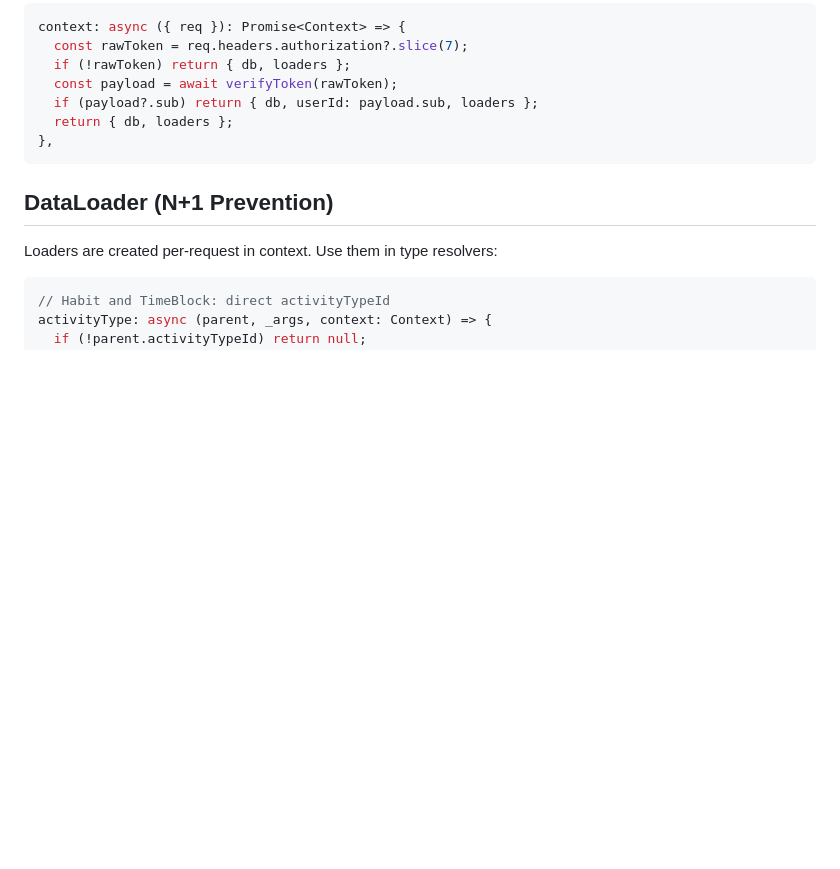
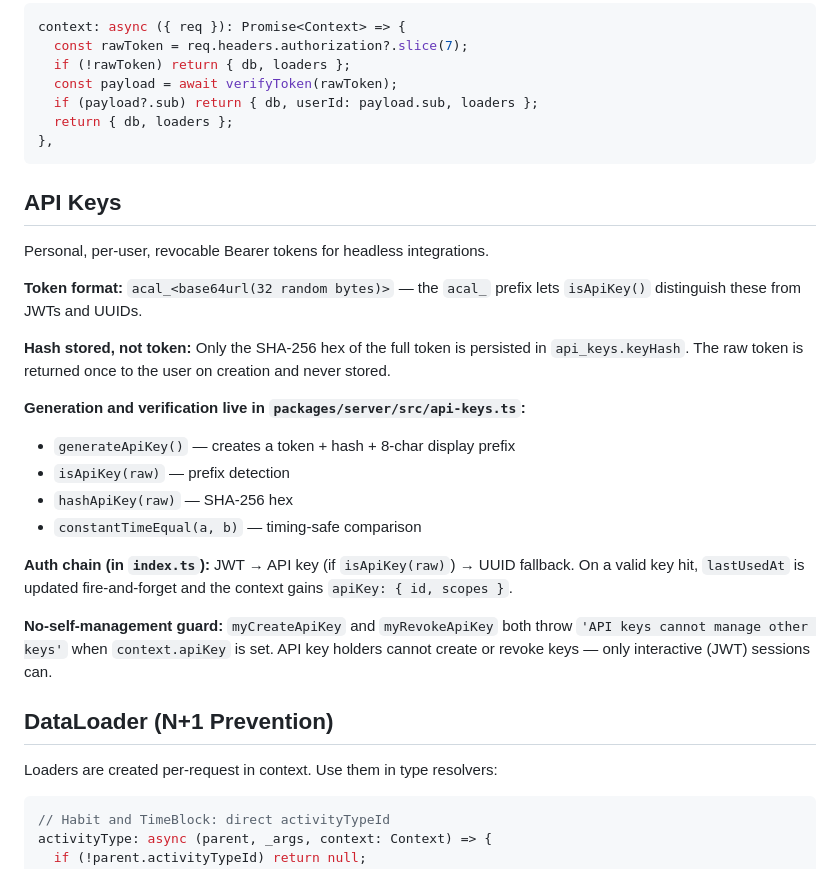
Before and after one commit to vantreeseba/auto-cal, a Markdown page: .agents/server-patterns.md, the part around the change. Drawn GitHub-style; blank space fills up the shorter version.

Commit message:
docs: mark #19 done, add API keys auth pattern to server-patterns
Remove #19 from the open todo list (shipped). Document the API key
token format, hash-at-rest design, generation/verification location,
auth chain position, and the no-self-management guard in server-patterns.md.

Co-Authored-By: Claude Opus 4.7 (1M context) <noreply@anthropic.com>

````diff
--- a/.agents/server-patterns.md
+++ b/.agents/server-patterns.md
@@ -208,6 +208,24 @@ context: async ({ req }): Promise<Context> => {
 },
 ```
 
+## API Keys
+
+Personal, per-user, revocable Bearer tokens for headless integrations.
+
+**Token format:** `acal_<base64url(32 random bytes)>` — the `acal_` prefix lets `isApiKey()` distinguish these from JWTs and UUIDs.
+
+**Hash stored, not token:** Only the SHA-256 hex of the full token is persisted in `api_keys.keyHash`. The raw token is returned once to the user on creation and never stored.
+
+**Generation and verification live in `packages/server/src/api-keys.ts`:**
+- `generateApiKey()` — creates a token + hash + 8-char display prefix
+- `isApiKey(raw)` — prefix detection
+- `hashApiKey(raw)` — SHA-256 hex
+- `constantTimeEqual(a, b)` — timing-safe comparison
+
+**Auth chain (in `index.ts`):** JWT → API key (if `isApiKey(raw)`) → UUID fallback. On a valid key hit, `lastUsedAt` is updated fire-and-forget and the context gains `apiKey: { id, scopes }`.
+
+**No-self-management guard:** `myCreateApiKey` and `myRevokeApiKey` both throw `'API keys cannot manage other keys'` when `context.apiKey` is set. API key holders cannot create or revoke keys — only interactive (JWT) sessions can.
+
 ## DataLoader (N+1 Prevention)
 
 Loaders are created per-request in context. Use them in type resolvers:
````
Also changed, not shown: .agents/todo.md (+0 -4 lines).
